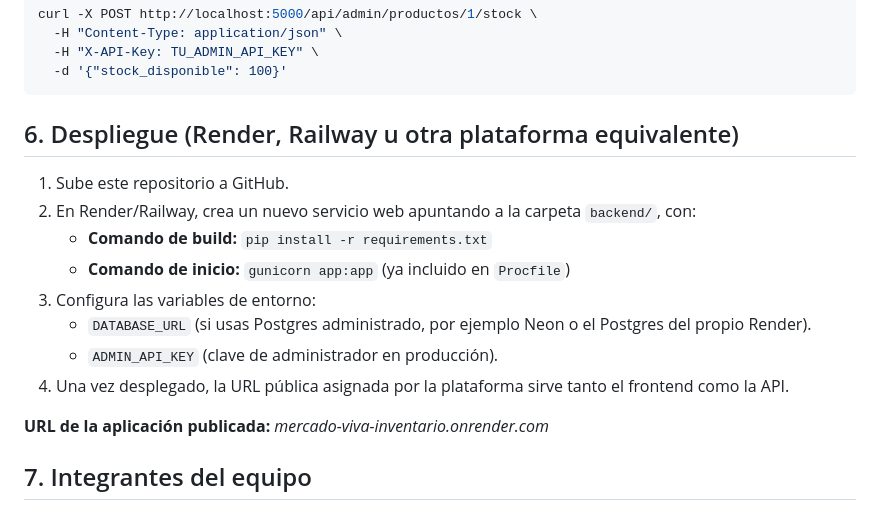
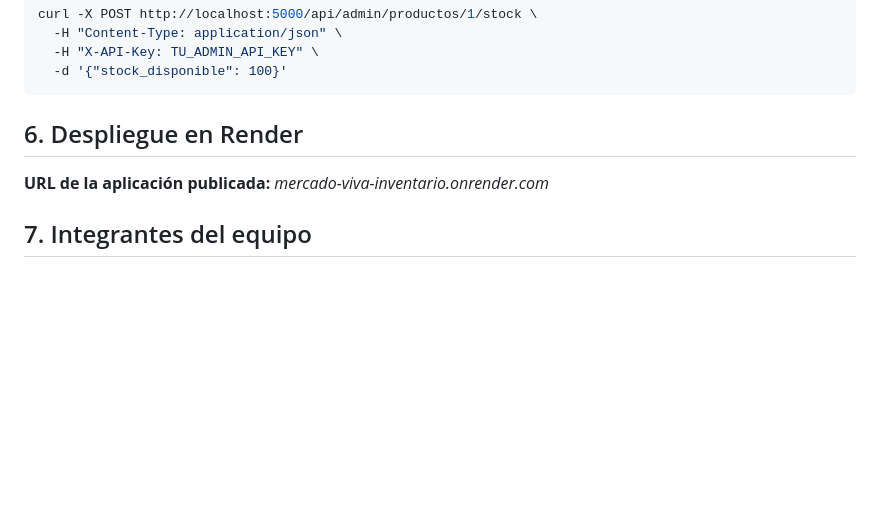
Before and after one commit to SamuelGG19/mercado-viva-inventario, a Markdown page: README.md, the part around the change. GitHub-like rendering; blank space fills up the shorter version.

````diff
--- a/README.md
+++ b/README.md
@@ -121,19 +121,7 @@ curl -X POST http://localhost:5000/api/admin/productos/1/stock \
   -d '{"stock_disponible": 100}'
 ```
 
-## 6. Despliegue (Render, Railway u otra plataforma equivalente)
-
-1. Sube este repositorio a GitHub.
-2. En Render/Railway, crea un nuevo servicio web apuntando a la carpeta
-   `backend/`, con:
-   - **Comando de build:** `pip install -r requirements.txt`
-   - **Comando de inicio:** `gunicorn app:app` (ya incluido en `Procfile`)
-3. Configura las variables de entorno:
-   - `DATABASE_URL` (si usas Postgres administrado, por ejemplo Neon o el
-     Postgres del propio Render).
-   - `ADMIN_API_KEY` (clave de administrador en producción).
-4. Una vez desplegado, la URL pública asignada por la plataforma sirve
-   tanto el frontend como la API.
+## 6. Despliegue en Render
 
 **URL de la aplicación publicada:** _mercado-viva-inventario.onrender.com_
 
````
